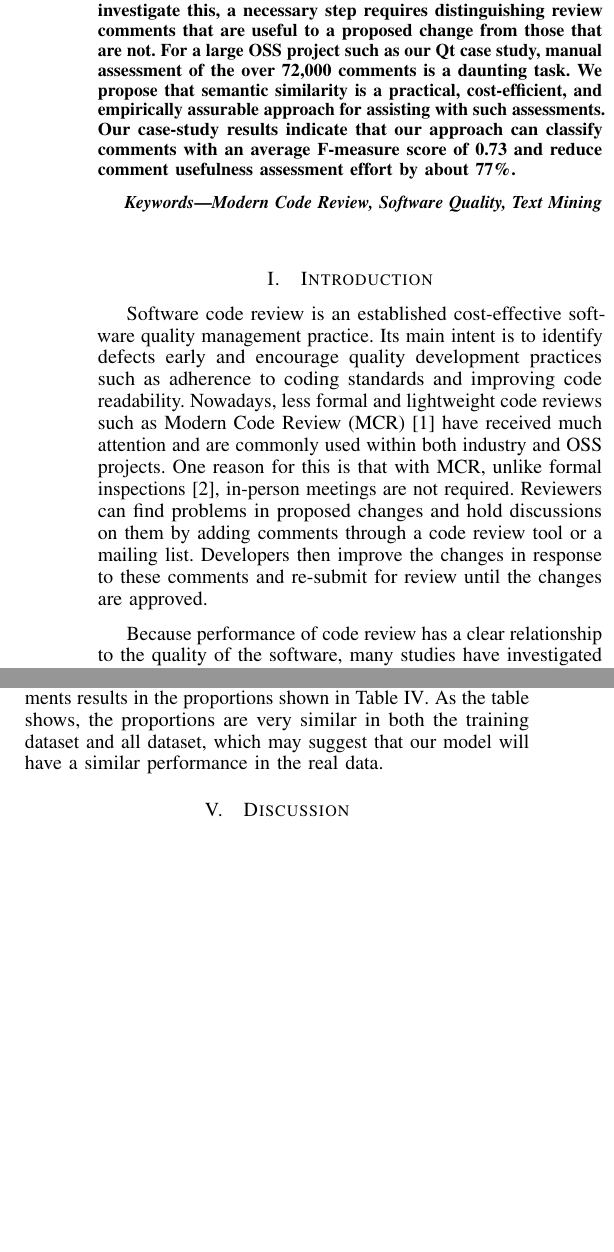
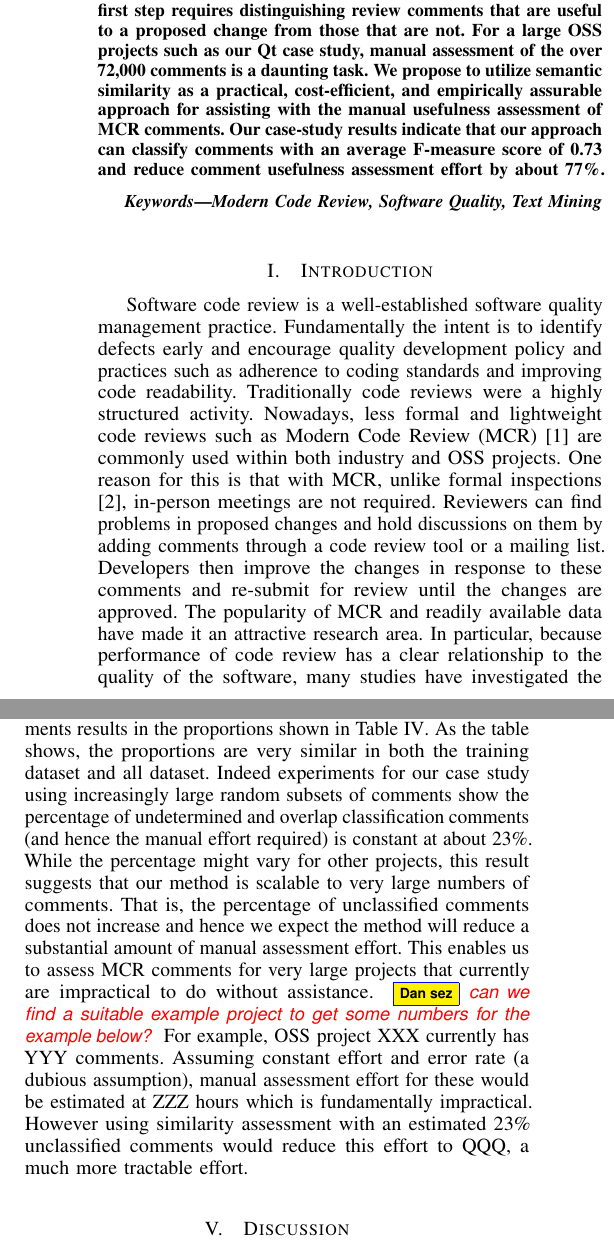
Before and after one commit to sdlab-naist/thaipang-intern-paper, a LaTeX paper (paper.tex, which reads sections/abstract.tex, sections/introduction.tex, sections/results.tex): two parts of the columns of pages 1 and 5 of 6, joined at a grey line, cut so that both start at the same text, the shorter picture padded with empty space. Compiled offline with pdfLaTeX; a LaTeX package or settings file that is missing is left out.

Commit message:
Introduction edited, elaborated scalability in Results

```diff
--- a/sections/abstract.tex
+++ b/sections/abstract.tex
@@ -8,8 +8,8 @@ In fact, there has been concern that the informality of MCR encourages a focus o
 Indeed, we have observed that such comments are quite frequent and may even constitute the majority.
 We conjecture that an effective MCR actually depends on having a substantive quantity of comments that directly impact a proposed change (or are ``useful'').
-To investigate this, a necessary step requires distinguishing review comments that are useful to a proposed change from those that are not.
-For a large OSS project such as our Qt case study, manual assessment of the over 72,000 comments is a daunting task.
-We propose that semantic similarity is a practical, cost-efficient, and empirically assurable approach for assisting with such assessments.
+To investigate this, a necessary first step requires distinguishing review comments that are useful to a proposed change from those that are not.
+For a large OSS projects such as our Qt case study, manual assessment of the over 72,000 comments is a daunting task.
+We propose to utilize semantic similarity as a practical, cost-efficient, and empirically assurable approach for assisting with the manual usefulness assessment of MCR comments.
 Our case-study results indicate that our approach can classify comments with an average F-measure score of 0.73 and reduce comment usefulness assessment effort by about 77\%.
 
 
--- a/sections/introduction.tex
+++ b/sections/introduction.tex
@@ -1,10 +1,12 @@
 % !TEX root = ../paper.tex
 
 \section{Introduction}
-Software code review is an established cost-effective software quality management practice.
-Its main intent is to  identify  defects early and encourage quality development practices such as adherence to coding standards and improving code readability.
-Nowadays, less formal and lightweight code reviews such as Modern Code Review (MCR)\cite{Bacchelli2013a} have received much attention and are commonly used within both industry and OSS projects.
+Software code review is a well-established software quality management practice.
+Fundamentally the intent is to identify defects early and encourage quality development policy and practices such as adherence to coding standards and improving code readability.
+Traditionally code reviews were a highly structured activity. Nowadays, less formal and lightweight code reviews such as Modern Code Review (MCR)\cite{Bacchelli2013a} are commonly used within both industry and OSS projects.
 One reason for this is that with MCR, unlike formal inspections \cite{Fagan:1976:DCI:1661010.1661012}, in-person meetings are not required.
 Reviewers can find problems in proposed changes and hold discussions on them by adding comments through a code review tool or a mailing list.
 Developers then improve the changes in response to these comments and re-submit for review until the changes are approved.
 %Fig. \ref{fig:process} illustrates a typical MCR process.
+The popularity of MCR and readily available data have made it an attractive research area.
+In particular, because performance of code review has a clear relationship to the quality of the software, many studies have investigated the factors that influence MCR\cite{Baysal2001,Mcintosh,Beller,Hamasaki2013} effectiveness.
@@ -11,3 +19,2 @@ Developers then improve the changes in response to these comments and re-submit
 
-Because performance of code review has a clear relationship to the quality of the software, many studies have investigated factors that influence MCR\cite{Baysal2001,Mcintosh,Beller,Hamasaki2013}.
-However, little research exists investigating how review discussion for a proposed change impacts software quality.
+Prior research has focused primarily on the relationship between number of comments and quality.
@@ -43,5 +43,3 @@ Through a case study of Qt project, we address the following research questions:
 
 Our contributions are as follows:
 \begin{itemize}
-\item We propose a practical approach to mine natural text of comments in code reviews and classify their usefulness using semantic similarity.
-\item We investigate relationship between usefulness of comments and semantic similarity.
--- a/sections/results.tex
+++ b/sections/results.tex
@@ -324,8 +324,9 @@ This shows that some unclear comments are actually useful or useless, thus givin
 
 
 \textbf{Scalability:} Applying our classification model to all comments results in the proportions shown in Table \ref{tb:percent}.
-As the table shows, the proportions are very similar in both the training dataset and all dataset,
-which may suggest that our model will have a similar performance in the real data.
+As the table shows, the proportions are very similar in both the training dataset and all dataset. Indeed experiments for our case study using increasingly large random subsets of comments show the percentage of undetermined and overlap classification comments (and hence the manual effort required) is constant at about 23\%. While the percentage might vary for other projects, this result suggests that our method is scalable to very large numbers of comments. That is, the percentage of unclassified comments does not increase and hence we expect the method will reduce a substantial amount of manual assessment effort. This enables us to assess MCR comments for very large projects that currently are impractical to do without assistance.
+\dan{can we find a suitable example project to get some numbers for the example below?}
+For example, OSS project XXX currently has YYY comments. Assuming constant effort and error rate (a dubious assumption), manual assessment effort for these would be estimated at ZZZ hours which is fundamentally impractical. However using similarity assessment with an estimated 23\% unclassified comments would reduce this effort to QQQ, a much more tractable effort.
 
 \begin{table}[!t]
 \caption{Percentage of classifications results for all comments in the \texttt{qtbase} project }
```
Also changed, not shown: sections/abstract.tex (6 more changed lines), sections/introduction.tex (29 more changed lines).
